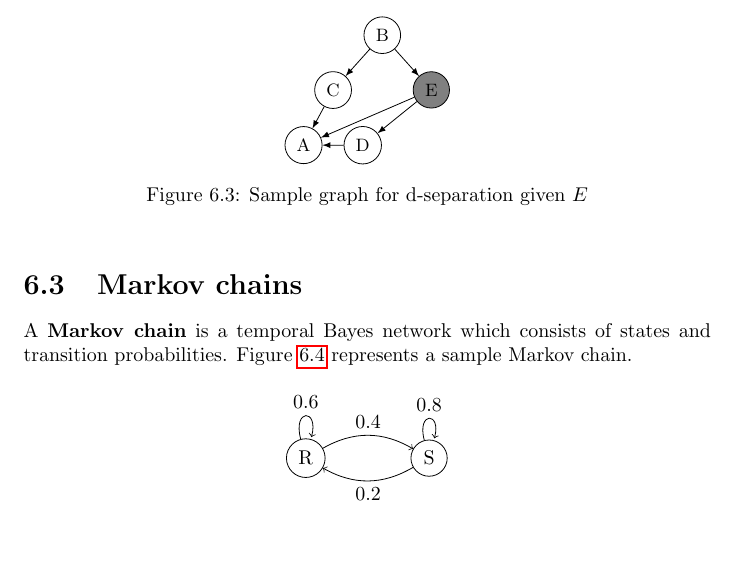
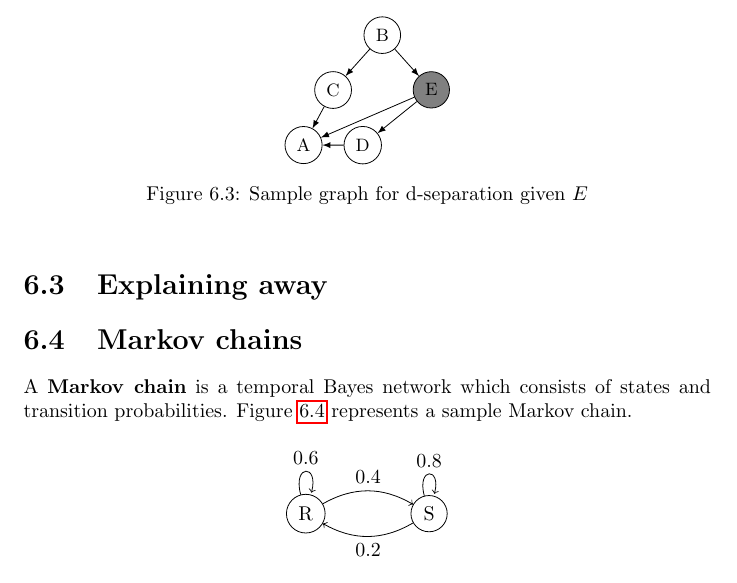
Before and after one commit to karimif/ai_notes, a LaTeX thesis (notes.tex): part of page 30 of 90, cut so that both start at the same text, the shorter picture padded with empty space. Compiled offline with pdfLaTeX.

Commit message:
New explaining away section

```diff
--- a/notes.tex
+++ b/notes.tex
@@ -1209,6 +1209,10 @@ Since all path paths between $D$ and $C$ are inactive, $D$ and $C$ are independe
 \end{figure}
 
 
+\section{Explaining away}
+
+
+
 \section{Markov chains}
 \label{ref:markovchains}
 A {\bf Markov chain} is a temporal Bayes network which consists of states and transition probabilities. Figure \ref{ref:samplemarkovchain} represents a sample Markov chain.
```
